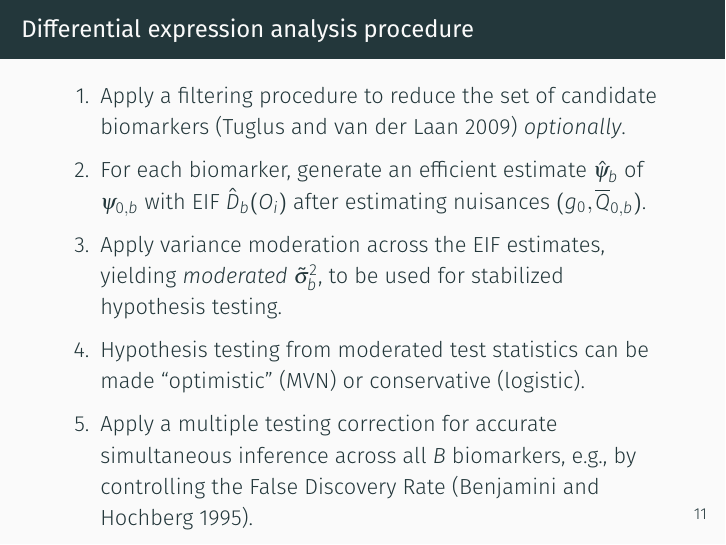
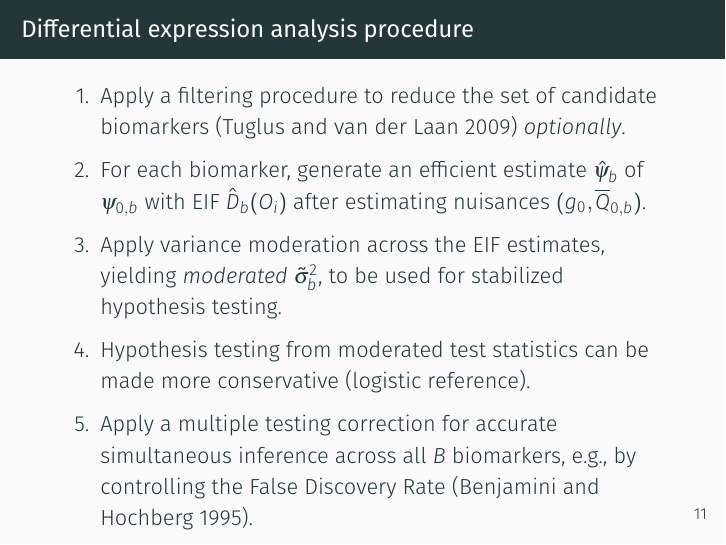
Before and after one commit to nhejazi/talk_biotmle, LaTeX slides (2026_ebi_biotmle.tex): page 15 of 22. Compiled offline with XeLaTeX.

Commit message:
update wording

```diff
--- a/2026_ebi_biotmle.tex
+++ b/2026_ebi_biotmle.tex
@@ -483,7 +483,7 @@ issues in the exposure mechanism.
     \textit{moderated} $\tilde{\sigma}_b^2$, to be used for stabilized
     hypothesis testing.
   \item Hypothesis testing from moderated test statistics can be made
-    ``optimistic'' (MVN) or conservative (logistic).
+    more conservative (logistic reference).
   \item Apply a multiple testing correction for accurate simultaneous inference
     across all $B$ biomarkers, e.g., by controlling the False
     Discovery Rate~\citep{benjamini1995controlling}.
```
